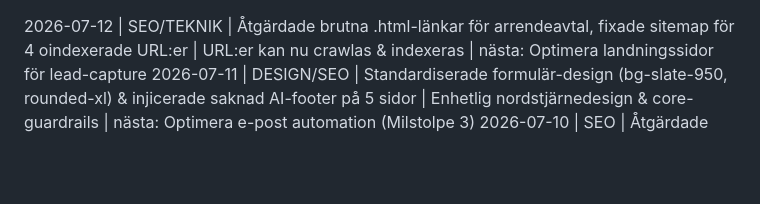
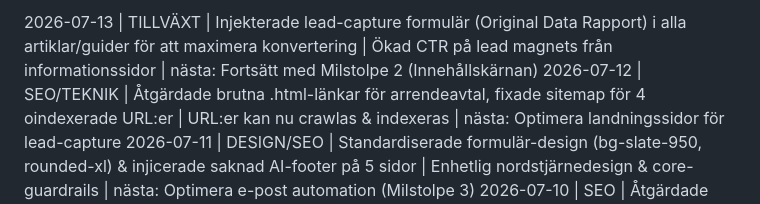
Before and after one commit to AdviseoGit/vindkollen, a Markdown page: PROGRESS_LOG.md, the part around the change. Rendered like a GitHub page; blank space fills up the shorter version.

Commit message:
Tillväxt: Uppdaterad progress logg för lead forms

```diff
--- a/PROGRESS_LOG.md
+++ b/PROGRESS_LOG.md
@@ -1,3 +1,4 @@
+2026-07-13 | TILLVÄXT | Injekterade lead-capture formulär (Original Data Rapport) i alla artiklar/guider för att maximera konvertering | Ökad CTR på lead magnets från informationssidor | nästa: Fortsätt med Milstolpe 2 (Innehållskärnan)
 2026-07-12 | SEO/TEKNIK | Åtgärdade brutna .html-länkar för arrendeavtal, fixade sitemap för 4 oindexerade URL:er | URL:er kan nu crawlas & indexeras | nästa: Optimera landningssidor för lead-capture
 2026-07-11 | DESIGN/SEO | Standardiserade formulär-design (bg-slate-950, rounded-xl) & injicerade saknad AI-footer på 5 sidor | Enhetlig nordstjärnedesign & core-guardrails | nästa: Optimera e-post automation (Milstolpe 3)
 2026-07-10 | SEO | Åtgärdade brutna länkar och icke-indexerade sidor (arrendeavtal, nackdelar) + sitemap uppdatering | Intern länkstruktur starkare, bättre indexeringschans för viktiga sidor | nästa: Optimera e-post automation
```
